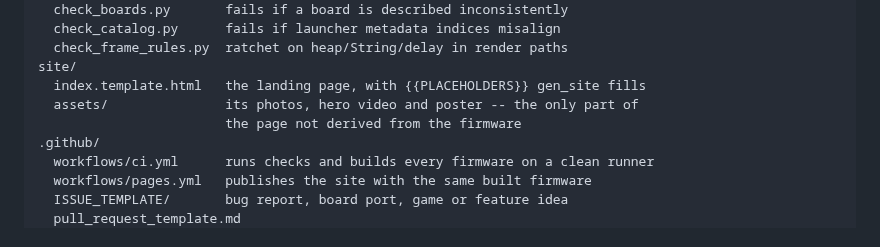
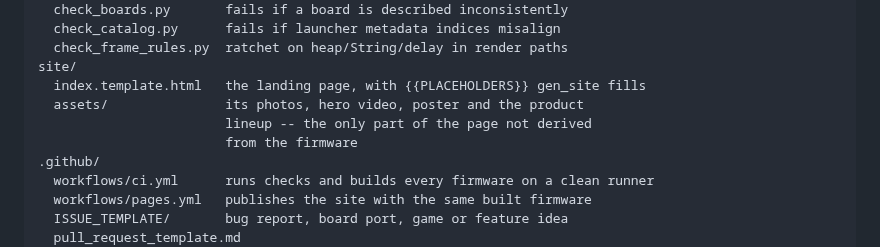
Before and after one commit to iamankushpandit/Gume, a Markdown page: README.md, the part around the change. Rendered like a GitHub page.

```diff
--- a/README.md
+++ b/README.md
@@ -1454,8 +1454,9 @@ tools/
   check_frame_rules.py  ratchet on heap/String/delay in render paths
 site/
   index.template.html   the landing page, with {{PLACEHOLDERS}} gen_site fills
-  assets/               its photos, hero video and poster -- the only part of
-                        the page not derived from the firmware
+  assets/               its photos, hero video, poster and the product
+                        lineup -- the only part of the page not derived
+                        from the firmware
 .github/
   workflows/ci.yml      runs checks and builds every firmware on a clean runner
   workflows/pages.yml   publishes the site with the same built firmware
```
Also changed, not shown: site/assets/boards-braino.png (added), site/assets/in-hand-flags.jpg, site/assets/lineup.jpg (added), site/assets/three-consoles.jpg (deleted), 3 other files.
